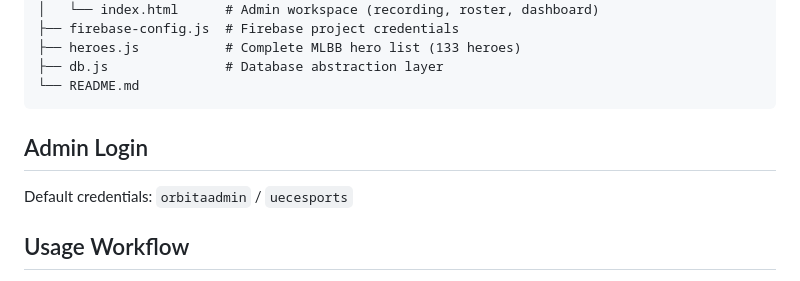
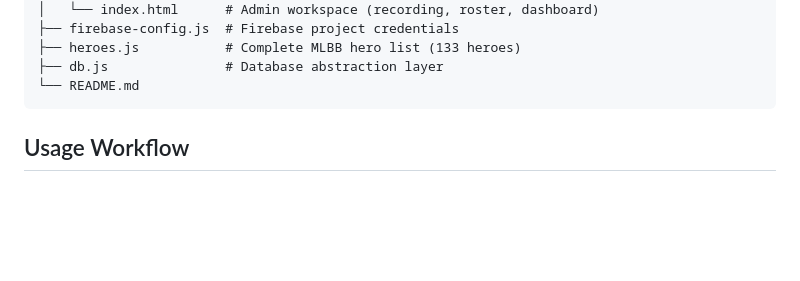
Before and after one commit to RjOrbita/matchbook-mlbb, a Markdown page: README.md, the part around the change. GitHub-like rendering; blank space fills up the shorter version.

Commit message:
Remove admin login details from README
Removed admin login section with default credentials.

````diff
--- a/README.md
+++ b/README.md
@@ -79,9 +79,6 @@ matchbook-mlbb/
 └── README.md
 ```
 
-## Admin Login
-
-Default credentials: `orbitaadmin` / `uecesports`
 
 ## Usage Workflow
 
````
